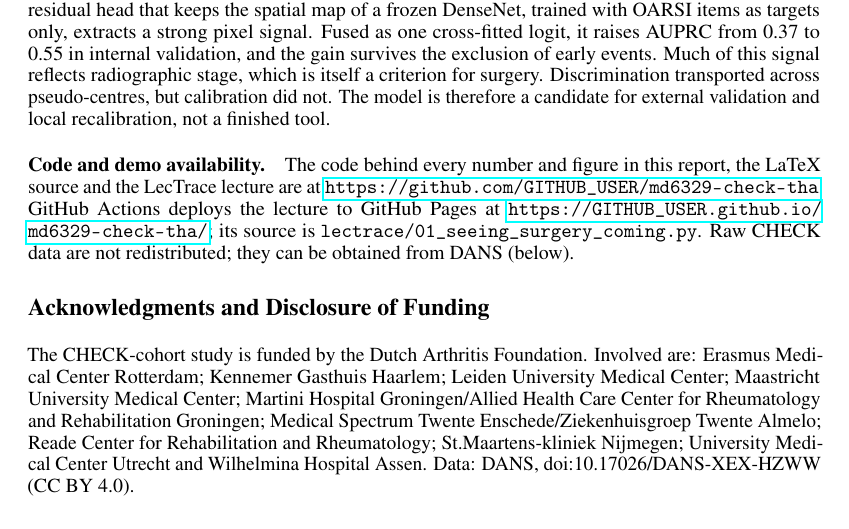
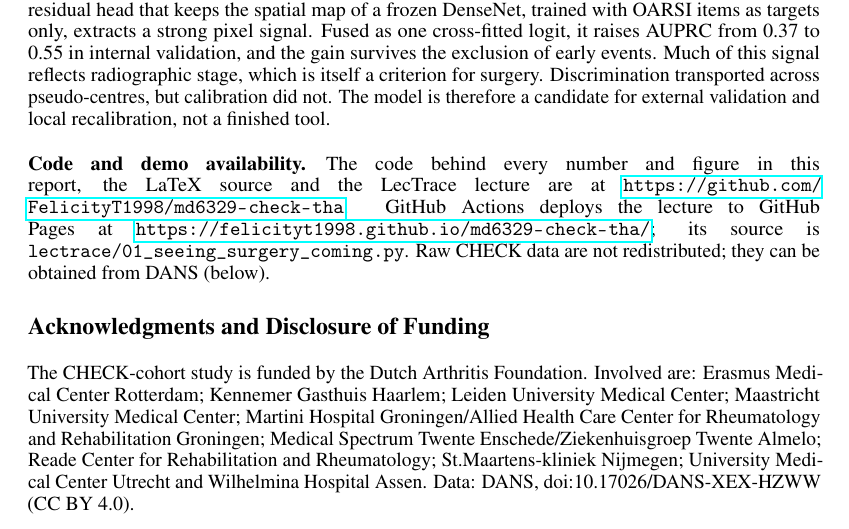
Before and after one commit to FelicityT1998/md6329-check-tha, a LaTeX paper (report/main.tex): part of page 18 of 26, cut so that both start at the same text. Compiled offline with pdfLaTeX.

Commit message:
Fill in repository and Pages URLs
Co-Authored-By: Claude Opus 5.5 <noreply@anthropic.com>

```diff
--- a/report/main.tex
+++ b/report/main.tex
@@ -29,8 +29,8 @@
 \newcommand{\pending}[1]{\textcolor{orange}{#1}}
 \newcommand{\todo}[1]{\textcolor{red}{[TODO: #1]}}
 % GitHub account: change only these two lines
-\newcommand{\repourl}{https://github.com/GITHUB_USER/md6329-check-tha}
-\newcommand{\demourl}{https://GITHUB_USER.github.io/md6329-check-tha/}
+\newcommand{\repourl}{https://github.com/FelicityT1998/md6329-check-tha}
+\newcommand{\demourl}{https://felicityt1998.github.io/md6329-check-tha/}
 \title{Seeing Surgery Coming: Pixel-Supervised Multimodal Prediction of\\ 10-Year Hip Replacement in the CHECK Study}
 
 \author{%
```
Also changed, not shown: README.md.
